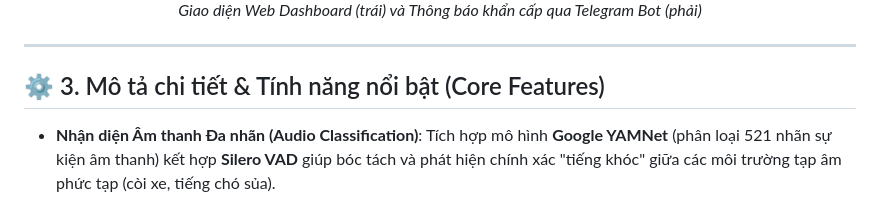
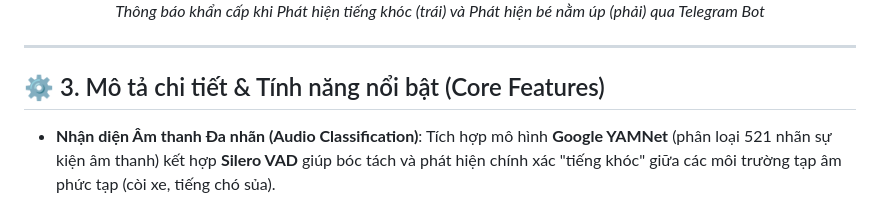
Before and after one commit to quan1706/IOT_quanlytreem, a Markdown page: README.md, the part around one of its changes. GitHub-like rendering.

Commit message:
docs: replace dashboard placeholder with actual telegram alerts

```diff
--- a/README.md
+++ b/README.md
@@ -36,5 +35,5 @@ Hệ thống sử dụng cảm biến và mạng nơ-ron để nhận diện ch
   <br/>
-  <em>Giao diện Web Dashboard (trái) và Thông báo khẩn cấp qua Telegram Bot (phải)</em>
+  <em>Thông báo khẩn cấp khi Phát hiện tiếng khóc (trái) và Phát hiện bé nằm úp (phải) qua Telegram Bot</em>
 </div>
 
 ---
```
Also changed, not shown: other parts of README.md (+2 -3 lines).
